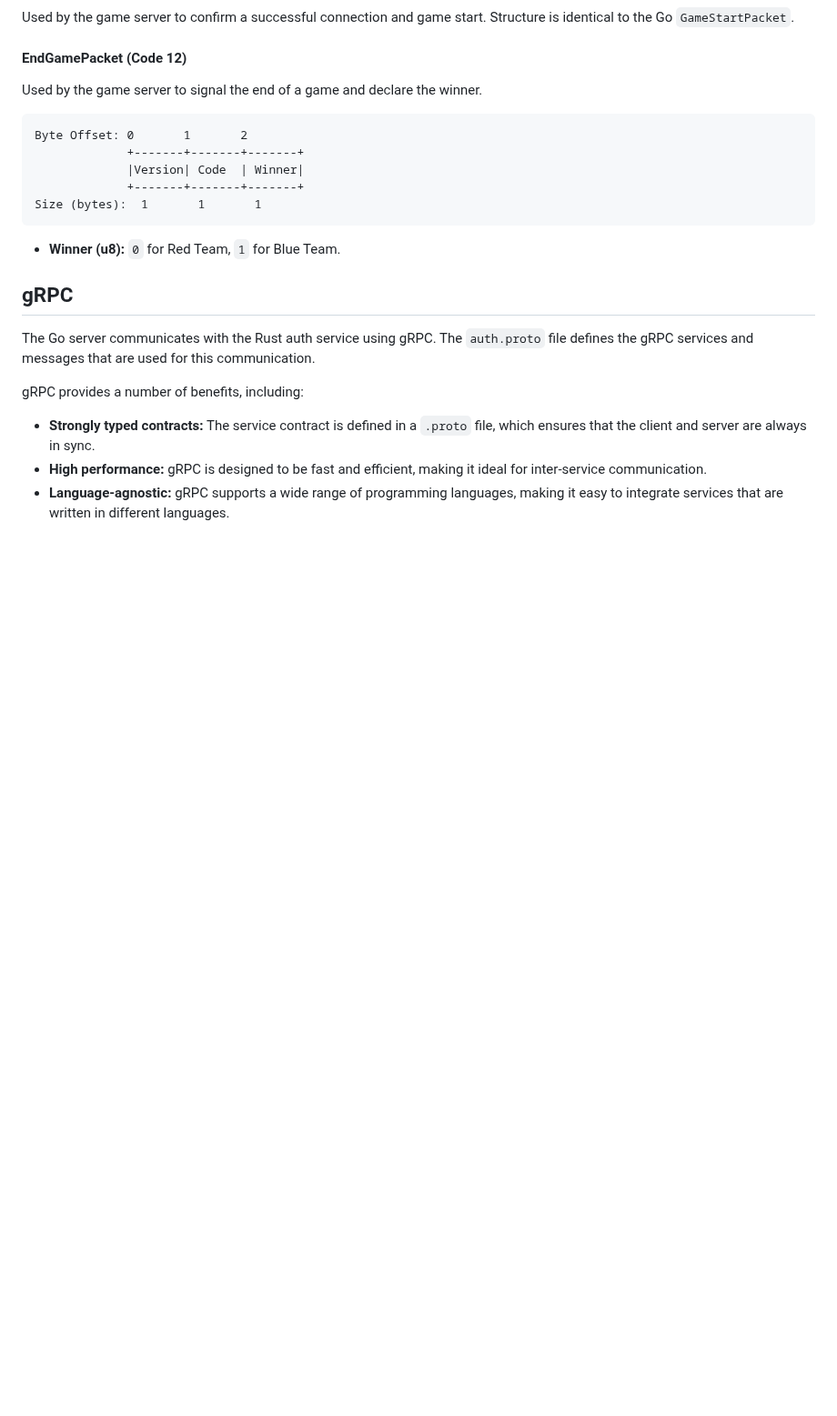
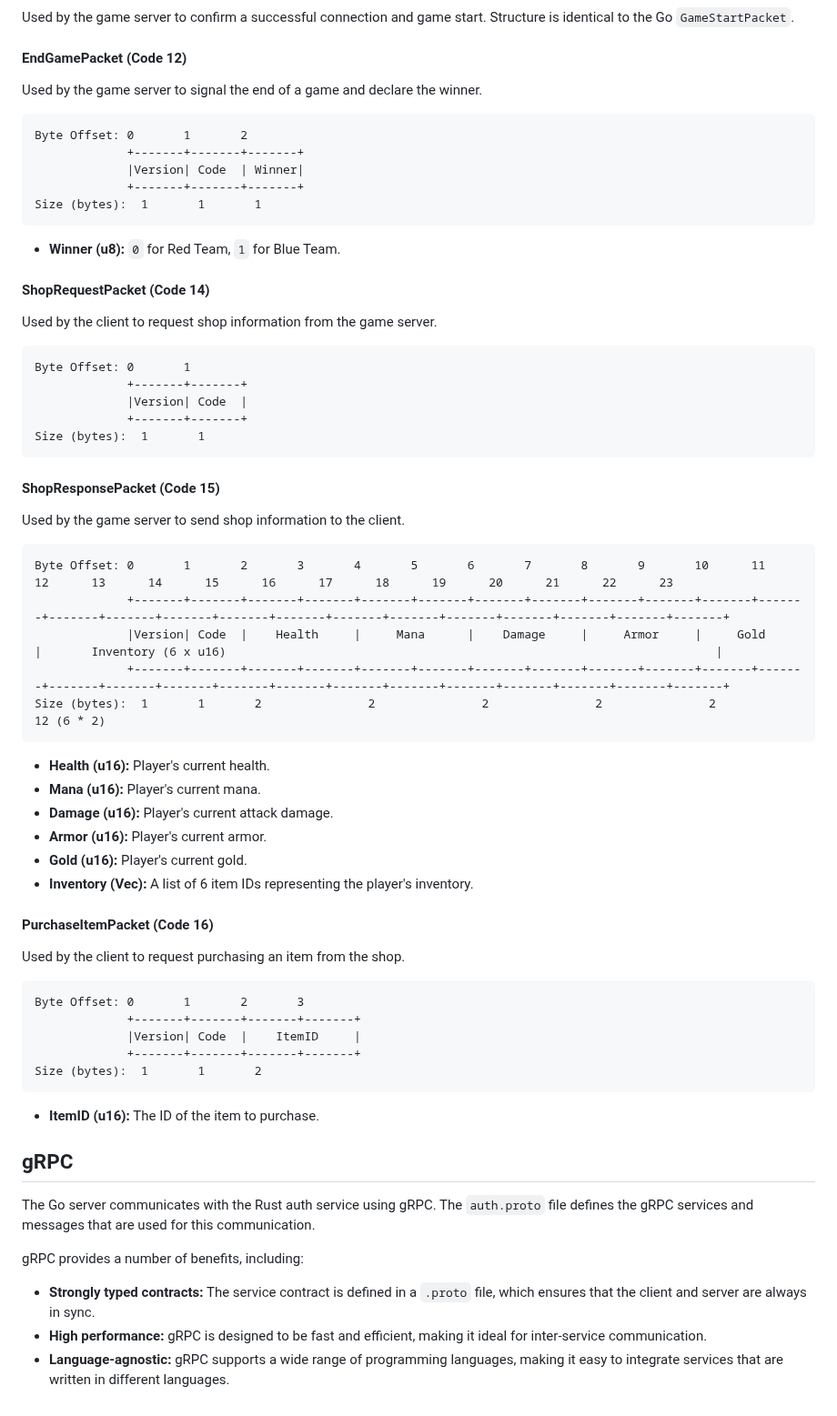
Before and after one commit to GrGLeo/TermArena, a Markdown page: documentation/detailed/networking.md, the part around one of its changes. Shown at 91% size. Rendered like a GitHub page; blank space fills up the shorter version.

Commit message:
doc: added the new packet

````diff
--- a/documentation/detailed/networking.md
+++ b/documentation/detailed/networking.md
@@ -233,6 +251,51 @@ Size (bytes):  1       1       1
 
 *   **Winner (u8):** `0` for Red Team, `1` for Blue Team.
 
+#### ShopRequestPacket (Code 14)
+
+Used by the client to request shop information from the game server.
+
+```
+Byte Offset: 0       1
+             +-------+-------+
+             |Version| Code  |
+             +-------+-------+
+Size (bytes):  1       1
+```
+
+#### ShopResponsePacket (Code 15)
+
+Used by the game server to send shop information to the client.
+
+```
+Byte Offset: 0       1       2       3       4       5       6       7       8       9       10      11      12      13      14      15      16      17      18      19      20      21      22      23
+             +-------+-------+-------+-------+-------+-------+-------+-------+-------+-------+-------+-------+-------+-------+-------+-------+-------+-------+-------+-------+-------+-------+-------+-------+
+             |Version| Code  |    Health     |     Mana      |    Damage     |     Armor     |     Gold      |       Inventory (6 x u16)                                                                     |
+             +-------+-------+-------+-------+-------+-------+-------+-------+-------+-------+-------+-------+-------+-------+-------+-------+-------+-------+-------+-------+-------+-------+-------+-------+
+Size (bytes):  1       1       2               2               2               2               2               12 (6 * 2)
+```
+
+*   **Health (u16):** Player's current health.
+*   **Mana (u16):** Player's current mana.
+*   **Damage (u16):** Player's current attack damage.
+*   **Armor (u16):** Player's current armor.
+*   **Gold (u16):** Player's current gold.
+*   **Inventory (Vec<u16>):** A list of 6 item IDs representing the player's inventory.
+
+#### PurchaseItemPacket (Code 16)
+
+Used by the client to request purchasing an item from the shop.
+
+```
+Byte Offset: 0       1       2       3
+             +-------+-------+-------+-------+
+             |Version| Code  |    ItemID     |
+             +-------+-------+-------+-------+
+Size (bytes):  1       1       2
+```
+
+*   **ItemID (u16):** The ID of the item to purchase.
+
 
 
 ## gRPC
````
Also changed, not shown: other parts of documentation/detailed/networking.md (+29 -11 lines).
